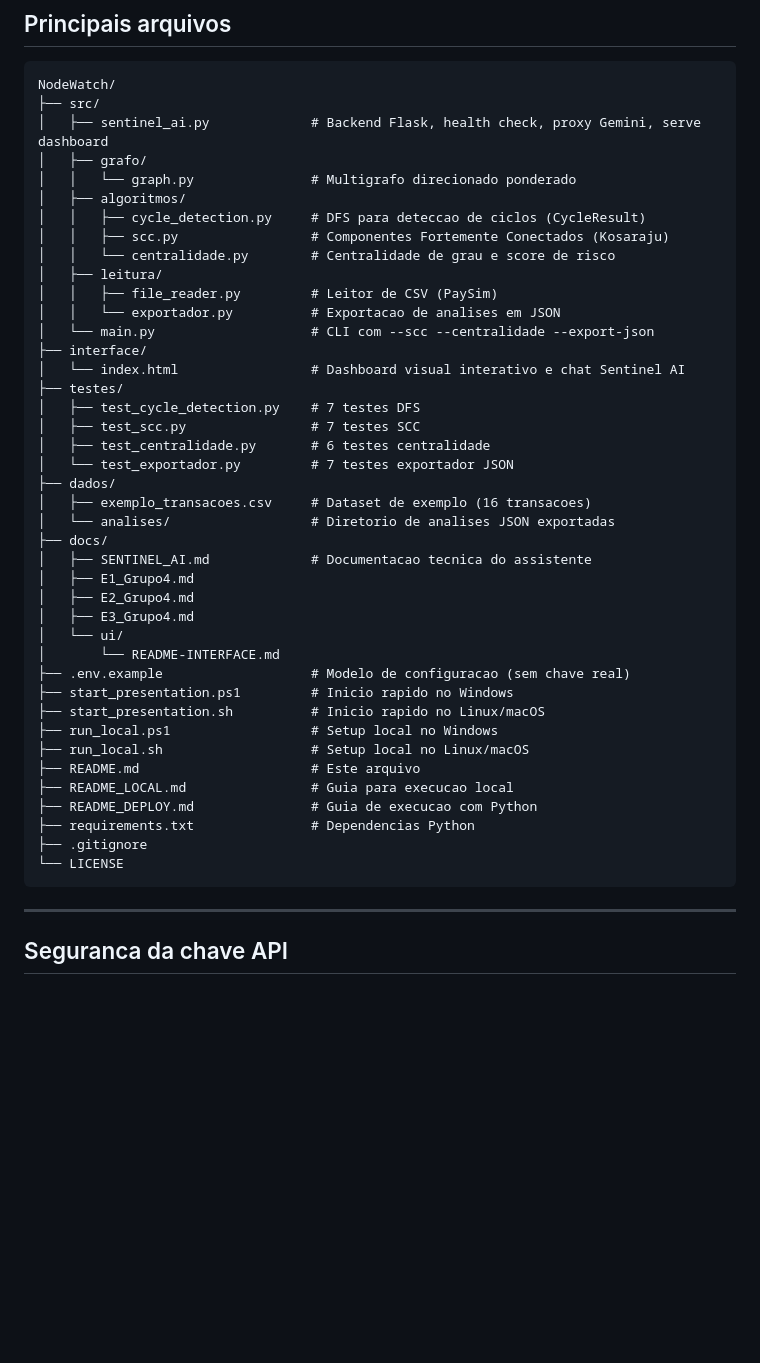
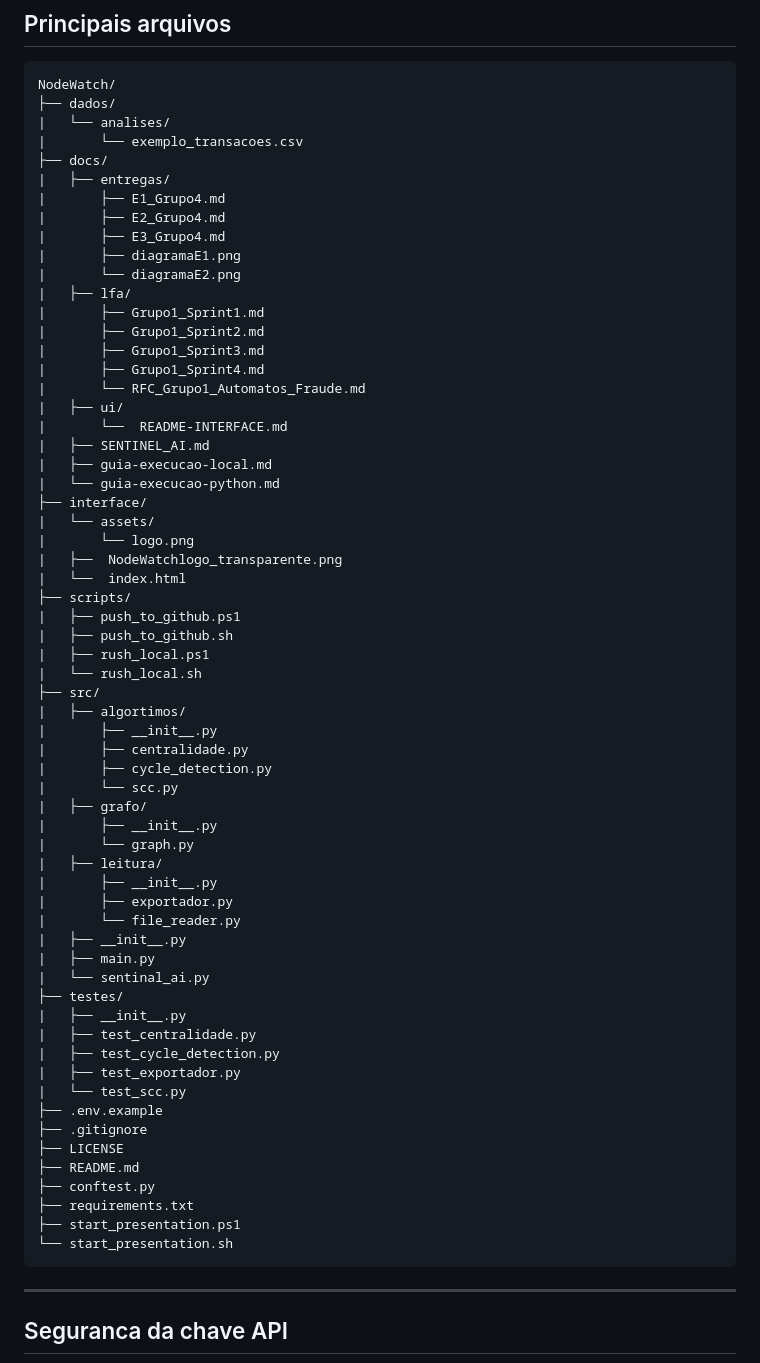
Before and after one commit to 1s4ntos/NodeWatch, a Markdown page: README.md, the part around the change. Rendered like a GitHub page; blank space fills up the shorter version.

Commit message:
docs: updating structure for the new model

````diff
--- a/README.md
+++ b/README.md
@@ -251,46 +251,67 @@ Mapeamento campo -> grafo:
 
 ```
 NodeWatch/
+├── dados/
+|   └── analises/
+|       └── exemplo_transacoes.csv
+├── docs/
+|   ├── entregas/
+|       ├── E1_Grupo4.md
+|       ├── E2_Grupo4.md
+|       ├── E3_Grupo4.md
+|       ├── diagramaE1.png
+|       └── diagramaE2.png
+|   ├── lfa/
+|       ├── Grupo1_Sprint1.md
+|       ├── Grupo1_Sprint2.md
+|       ├── Grupo1_Sprint3.md
+|       ├── Grupo1_Sprint4.md
+|       └── RFC_Grupo1_Automatos_Fraude.md
+|   ├── ui/
+|       └──  README-INTERFACE.md
+|   ├── SENTINEL_AI.md
+|   ├── guia-execucao-local.md
+|   └── guia-execucao-python.md
+├── interface/
+|   └── assets/
+|       └── logo.png
+|   ├──  NodeWatchlogo_transparente.png
+|   └──  index.html
+├── scripts/
+|   ├── push_to_github.ps1
+|   ├── push_to_github.sh
+|   ├── rush_local.ps1
+|   └── rush_local.sh
 ├── src/
-│   ├── sentinel_ai.py             # Backend Flask, health check, proxy Gemini, serve dashboard
-│   ├── grafo/
-│   │   └── graph.py               # Multigrafo direcionado ponderado
-│   ├── algoritmos/
-│   │   ├── cycle_detection.py     # DFS para deteccao de ciclos (CycleResult)
-│   │   ├── scc.py                 # Componentes Fortemente Conectados (Kosaraju)
-│   │   └── centralidade.py        # Centralidade de grau e score de risco
-│   ├── leitura/
-│   │   ├── file_reader.py         # Leitor de CSV (PaySim)
-│   │   └── exportador.py          # Exportacao de analises em JSON
-│   └── main.py                    # CLI com --scc --centralidade --export-json
-├── interface/
-│   └── index.html                 # Dashboard visual interativo e chat Sentinel AI
+|   ├── algortimos/
+|       ├── __init__.py
+|       ├── centralidade.py
+|       ├── cycle_detection.py
+|       └── scc.py
+|   ├── grafo/
+|       ├── __init__.py
+|       └── graph.py
+|   ├── leitura/
+|       ├── __init__.py
+|       ├── exportador.py
+|       └── file_reader.py
+|   ├── __init__.py
+|   ├── main.py
+|   └── sentinal_ai.py
 ├── testes/
-│   ├── test_cycle_detection.py    # 7 testes DFS
-│   ├── test_scc.py                # 7 testes SCC
-│   ├── test_centralidade.py       # 6 testes centralidade
-│   └── test_exportador.py         # 7 testes exportador JSON
-├── dados/
-│   ├── exemplo_transacoes.csv     # Dataset de exemplo (16 transacoes)
-│   └── analises/                  # Diretorio de analises JSON exportadas
-├── docs/
-│   ├── SENTINEL_AI.md             # Documentacao tecnica do assistente
-│   ├── E1_Grupo4.md
-│   ├── E2_Grupo4.md
-│   ├── E3_Grupo4.md
-│   └── ui/
-│       └── README-INTERFACE.md
-├── .env.example                   # Modelo de configuracao (sem chave real)
-├── start_presentation.ps1         # Inicio rapido no Windows
-├── start_presentation.sh          # Inicio rapido no Linux/macOS
-├── run_local.ps1                  # Setup local no Windows
-├── run_local.sh                   # Setup local no Linux/macOS
-├── README.md                      # Este arquivo
-├── README_LOCAL.md                # Guia para execucao local
-├── README_DEPLOY.md               # Guia de execucao com Python
-├── requirements.txt               # Dependencias Python
+|   ├── __init__.py
+|   ├── test_centralidade.py
+|   ├── test_cycle_detection.py
+|   ├── test_exportador.py
+|   └── test_scc.py
+├── .env.example
 ├── .gitignore
-└── LICENSE
+├── LICENSE
+├── README.md
+├── conftest.py
+├── requirements.txt
+├── start_presentation.ps1
+└── start_presentation.sh
 ```
 
 ---
````
